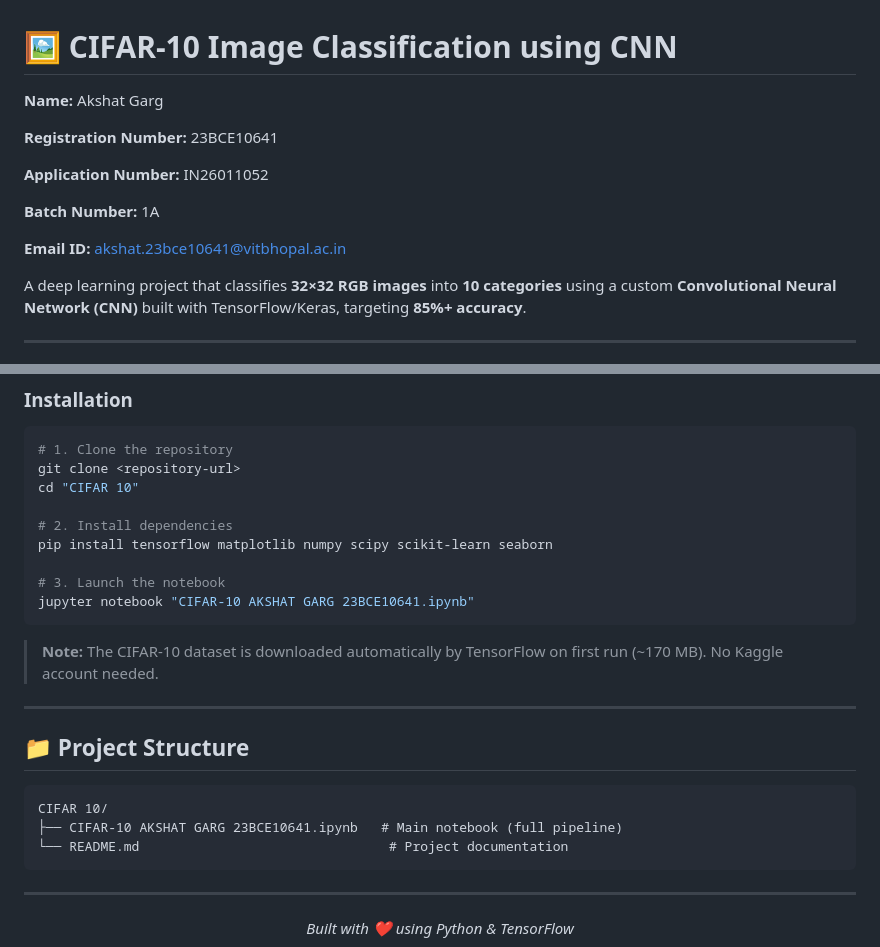
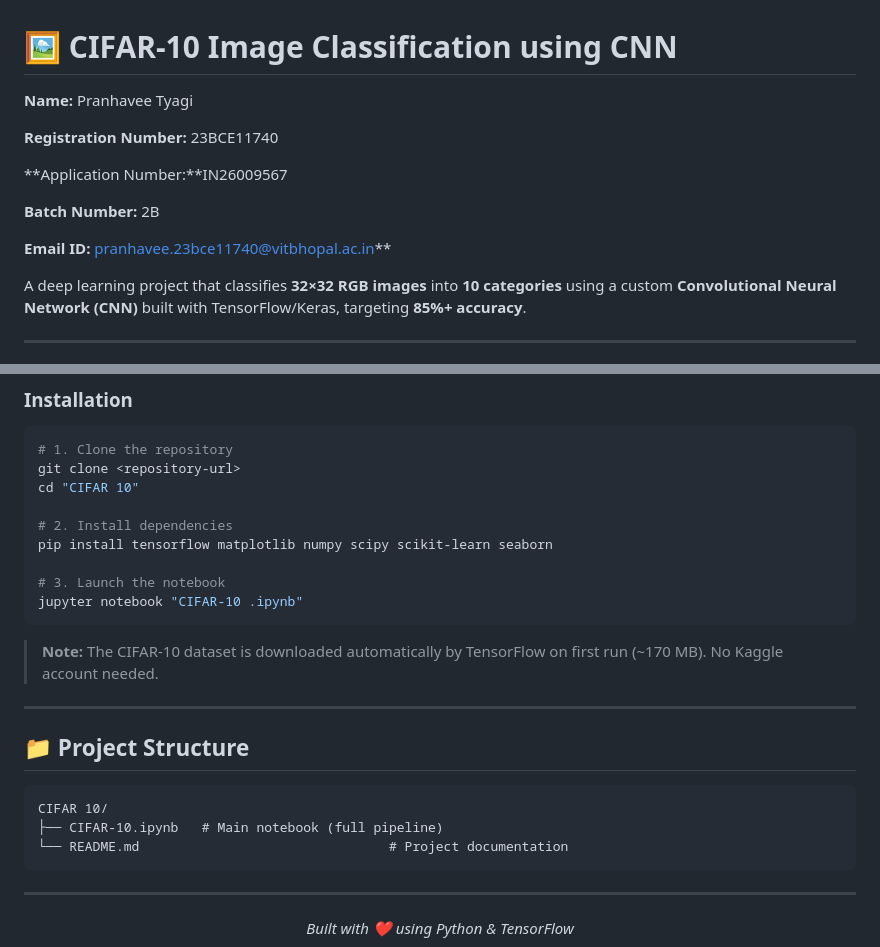
Before and after one commit to daharin/MP-Online-Assignment-and-Project, a Markdown page: CIFAR 10/README.md, 2 parts joined by grey strips. GitHub-like rendering.

Commit message:
Update README.md with new author details

````diff
--- a/CIFAR 10/README.md
+++ b/CIFAR 10/README.md
@@ -1,14 +1,14 @@
 # 🖼️ CIFAR-10 Image Classification using CNN
 
-**Name:** Akshat Garg
+**Name:** Pranhavee Tyagi
 
-**Registration Number:** 23BCE10641
+**Registration Number:** 23BCE11740
 
-**Application Number:** IN26011052
+**Application Number:**IN26009567
 
-**Batch Number:** 1A
+**Batch Number:** 2B
 
-**Email ID:** akshat.23bce10641@vitbhopal.ac.in
+**Email ID:** pranhavee.23bce11740@vitbhopal.ac.in**
 
 A deep learning project that classifies **32×32 RGB images** into **10 categories** using a custom **Convolutional Neural Network (CNN)** built with TensorFlow/Keras, targeting **85%+ accuracy**.
 
@@ -170,7 +170,7 @@ cd "CIFAR 10"
 pip install tensorflow matplotlib numpy scipy scikit-learn seaborn
 
 # 3. Launch the notebook
-jupyter notebook "CIFAR-10 AKSHAT GARG 23BCE10641.ipynb"
+jupyter notebook "CIFAR-10 .ipynb"
 ```
 
 > **Note:** The CIFAR-10 dataset is downloaded automatically by TensorFlow on first run (~170 MB). No Kaggle account needed.
@@ -181,7 +181,7 @@ jupyter notebook "CIFAR-10 AKSHAT GARG 23BCE10641.ipynb"
 
 ```
 CIFAR 10/
-├── CIFAR-10 AKSHAT GARG 23BCE10641.ipynb   # Main notebook (full pipeline)
+├── CIFAR-10.ipynb   # Main notebook (full pipeline)
 └── README.md                                # Project documentation
 ```
 
````
